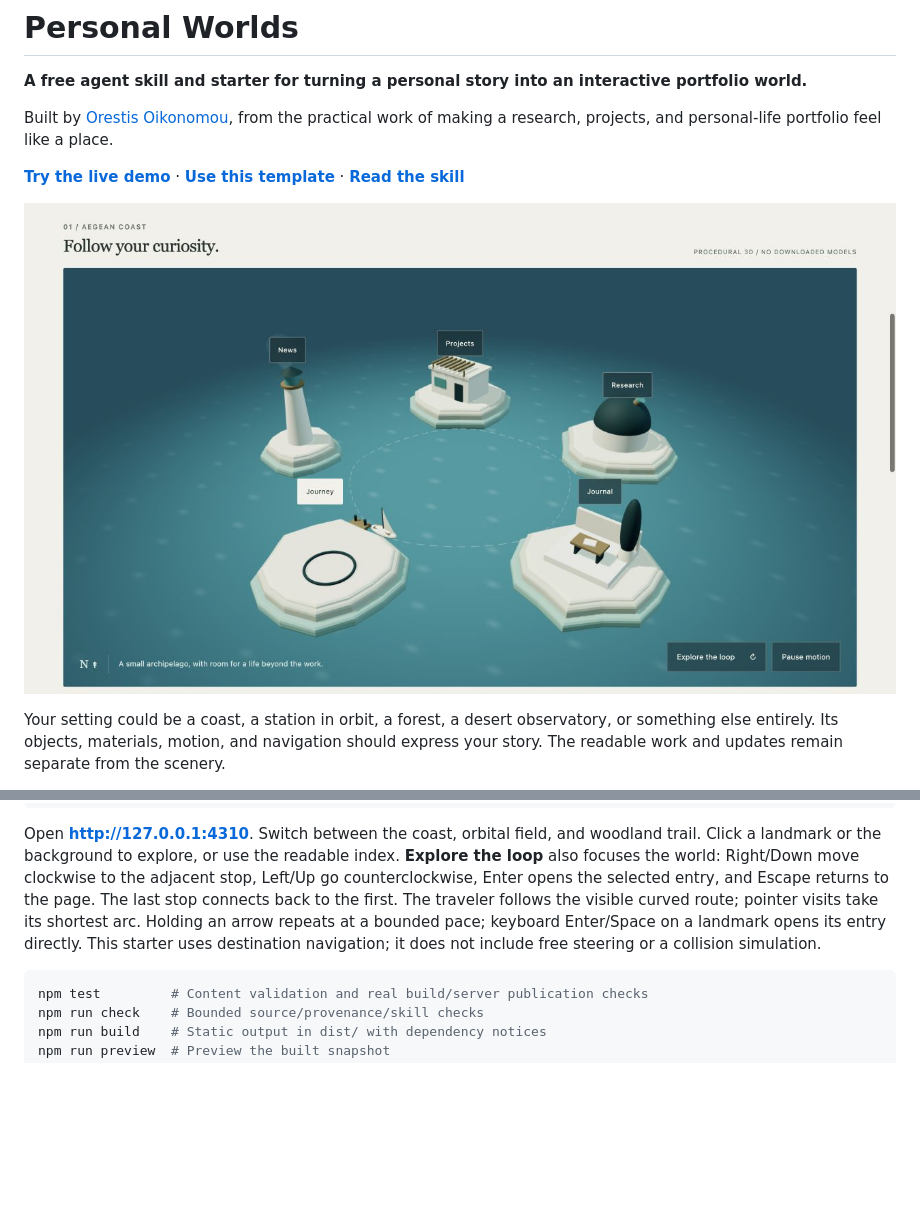
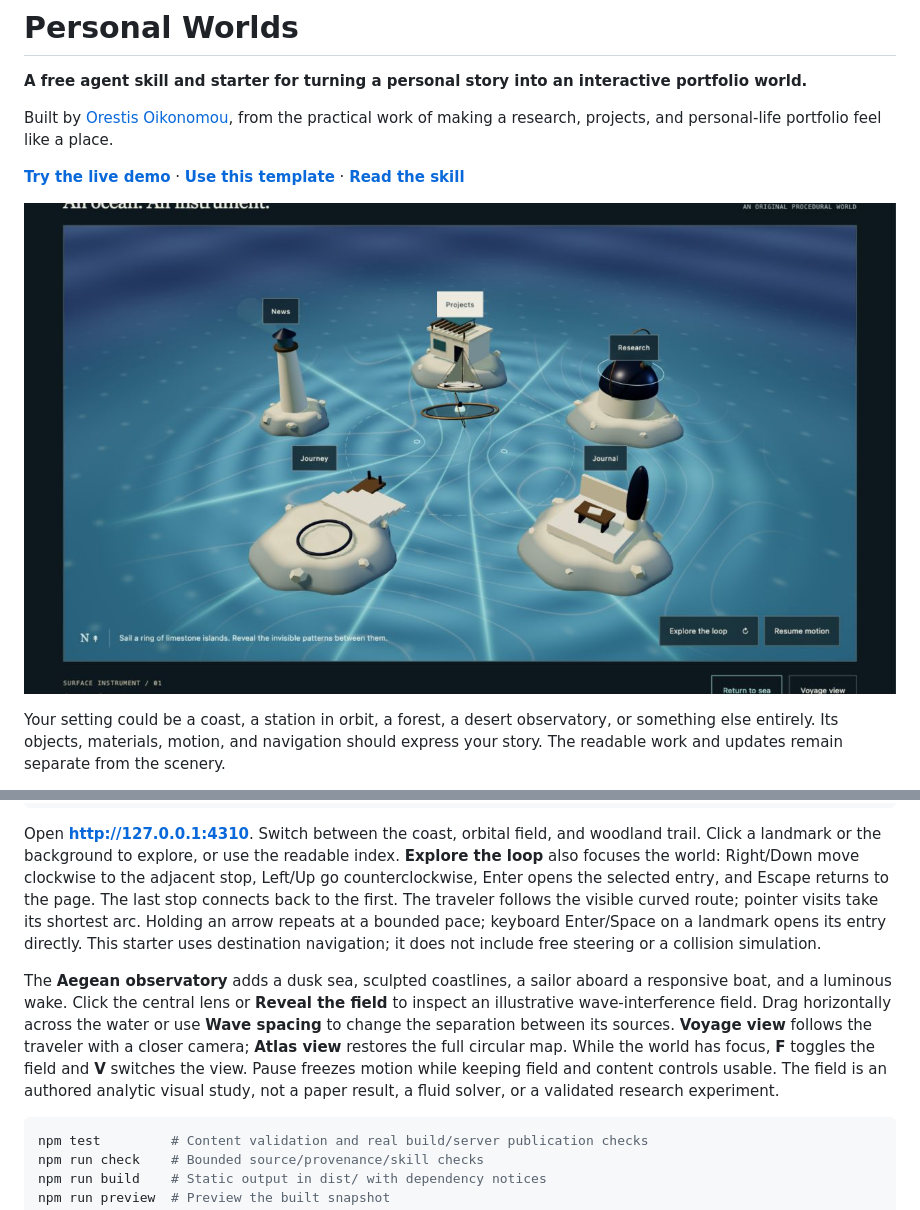
Before and after one commit to oroikono/Kaimerva, a Markdown page: README.md, 2 parts joined by grey strips. GitHub-like rendering; pictures changed too: docs/assets/sea.jpg; blank space fills up the shorter version.

Commit message:
Create an interactive Aegean observatory with field and voyage views

````diff
--- a/README.md
+++ b/README.md
@@ -29,6 +29,8 @@ npm run dev
 ```
 
 Open **http://127.0.0.1:4310**. Switch between the coast, orbital field, and woodland trail. Click a landmark or the background to explore, or use the readable index. **Explore the loop** also focuses the world: Right/Down move clockwise to the adjacent stop, Left/Up go counterclockwise, Enter opens the selected entry, and Escape returns to the page. The last stop connects back to the first. The traveler follows the visible curved route; pointer visits take its shortest arc. Holding an arrow repeats at a bounded pace; keyboard Enter/Space on a landmark opens its entry directly. This starter uses destination navigation; it does not include free steering or a collision simulation.
+
+The **Aegean observatory** adds a dusk sea, sculpted coastlines, a sailor aboard a responsive boat, and a luminous wake. Click the central lens or **Reveal the field** to inspect an illustrative wave-interference field. Drag horizontally across the water or use **Wave spacing** to change the separation between its sources. **Voyage view** follows the traveler with a closer camera; **Atlas view** restores the full circular map. While the world has focus, **F** toggles the field and **V** switches the view. Pause freezes motion while keeping field and content controls usable. The field is an authored analytic visual study, not a paper result, a fluid solver, or a validated research experiment.
 
 ```sh
 npm test         # Content validation and real build/server publication checks
````
Also changed, not shown: docs/prior-art.md (+5 -0 lines), docs/verification.md (+9 -0 lines), 5 other files.
